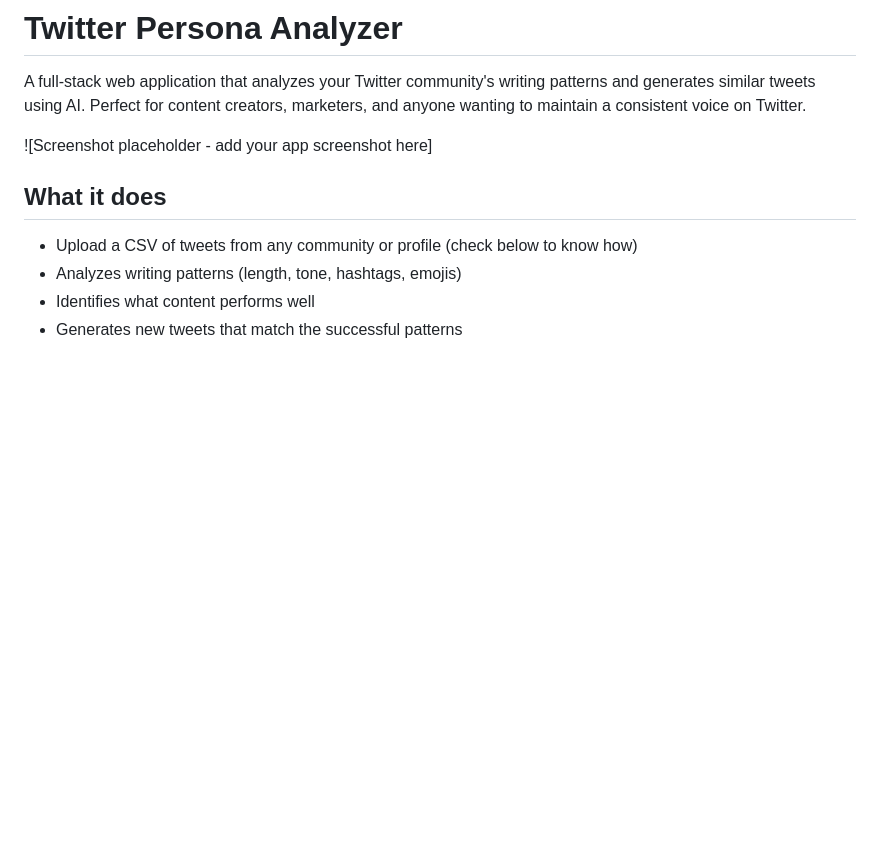
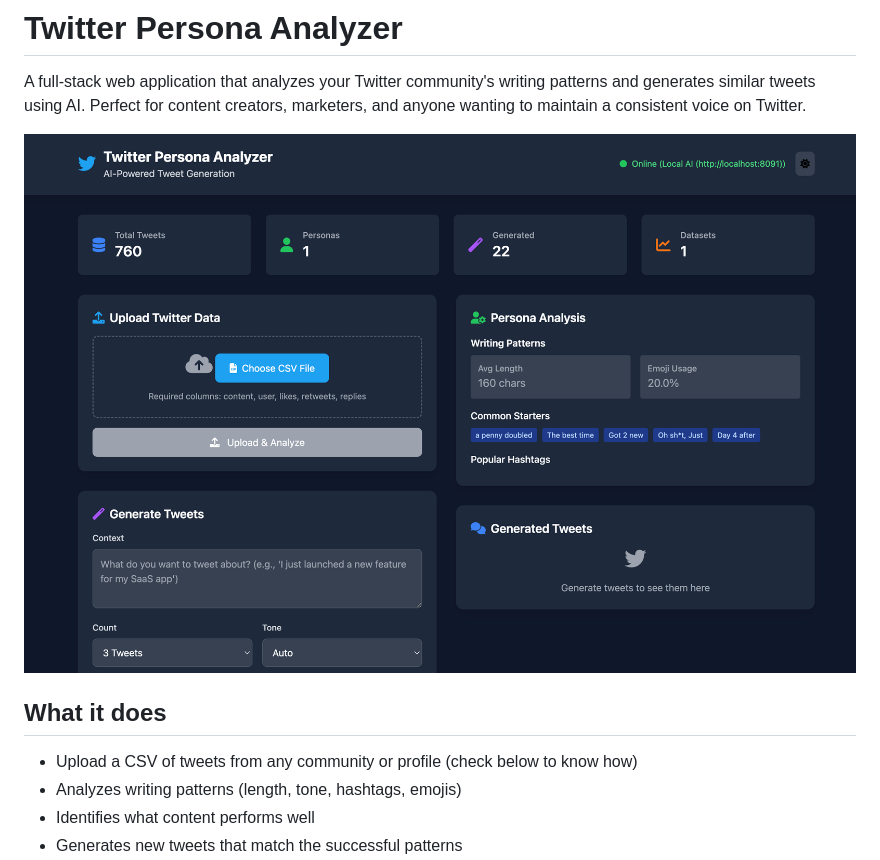
Before and after one commit to aruntemme/twitter-analyzer, a Markdown page: README.md, the part around the change. Rendered like a GitHub page; pictures changed too: public/home.png (added); blank space fills up the shorter version.

Commit message:
fix: update README with application screenshot

```diff
--- a/README.md
+++ b/README.md
@@ -2,7 +2,7 @@
 
 A full-stack web application that analyzes your Twitter community's writing patterns and generates similar tweets using AI. Perfect for content creators, marketers, and anyone wanting to maintain a consistent voice on Twitter.
 
-![Screenshot placeholder - add your app screenshot here]
+![Screenshot](public/home.png)
 
 ## What it does
 
```
